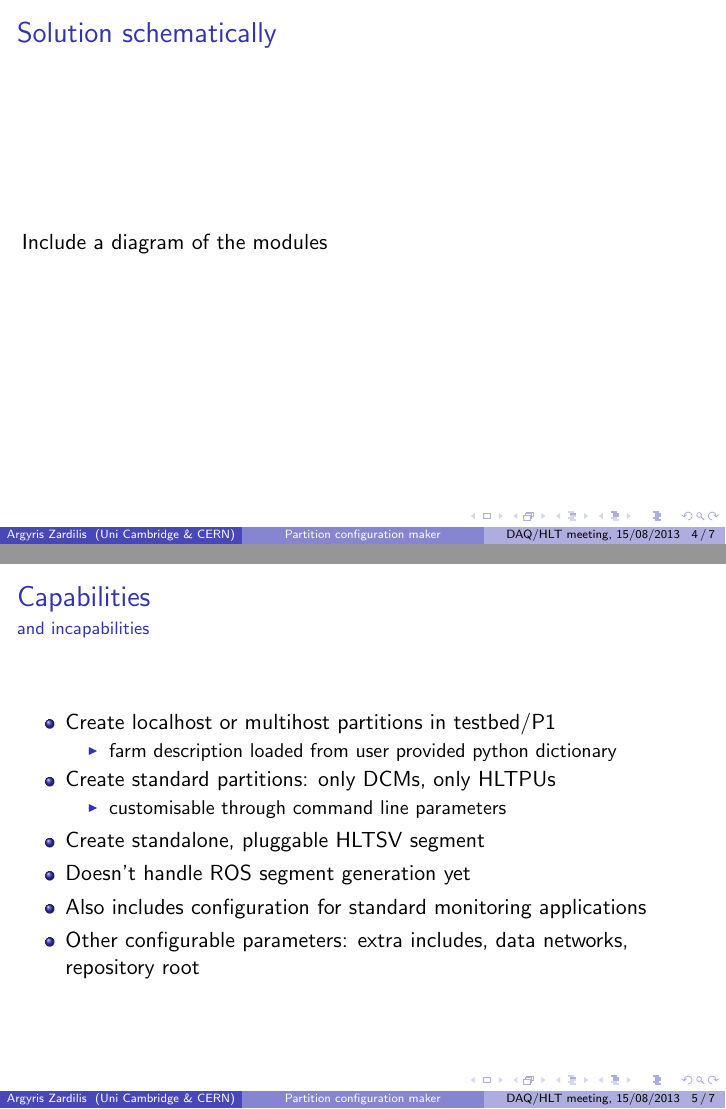
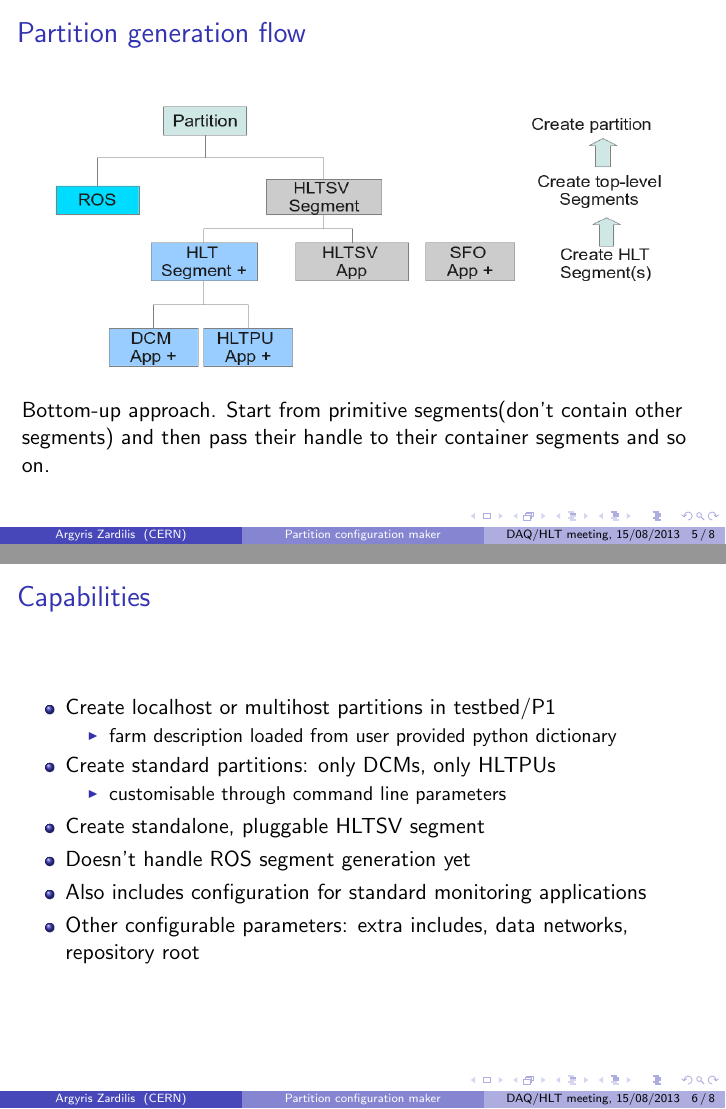
Before and after one commit to wvandelli/yapm, LaTeX slides (presentation/slides.tex): pages 4 and 5 of 7 before the commit and pages 5 and 6 of 8 after it, joined at a grey line. Compiled offline with pdfLaTeX.

Commit message:
added an extra slide with generation flow diagram

```diff
--- a/presentation/slides.tex
+++ b/presentation/slides.tex
@@ -5,10 +5,10 @@
 {Partition configuration maker}
 \author[Argyris Zardilis] % (optional, for multiple authors)
 {Argyris Zardilis \inst{}}
-\institute[Uni Cambridge \& CERN] % (optional)
+\institute[CERN] % (optional)
 {
   \inst{}%
-  University of Cambridge \& CERN
+  CERN
 }
 \date[DAQ/HLT meeting, 15/08/2013] % (optional)
 {DAQ/HLT meeting, 15 August 2013}
@@ -62,13 +62,18 @@
 
 \begin{frame}
  \frametitle{Solution schematically}
- Include a diagram of the modules
+ \includegraphics[height=8cm,width=12cm]{images/partition_maker_layers.png}
 
 \end{frame}
 
 \begin{frame}
+\frametitle{Partition generation flow}
+\includegraphics[height=5.5cm,width=12cm]{images/generation_flow.png} \\
+Bottom-up approach. Start from primitive segments(don't contain other segments) and then pass their handle to their container segments and so on.
+\end{frame}
+
+\begin{frame}
  \frametitle{Capabilities}
- \framesubtitle{and incapabilities}
  \begin{itemize}
    \item Create localhost or multihost partitions in testbed/P1
      \begin{itemize}
```
